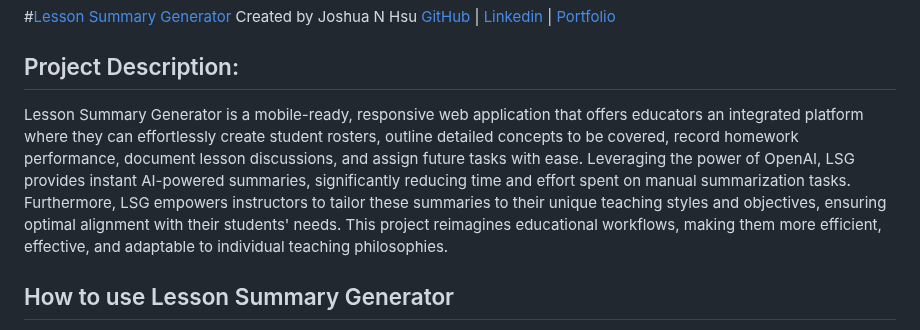
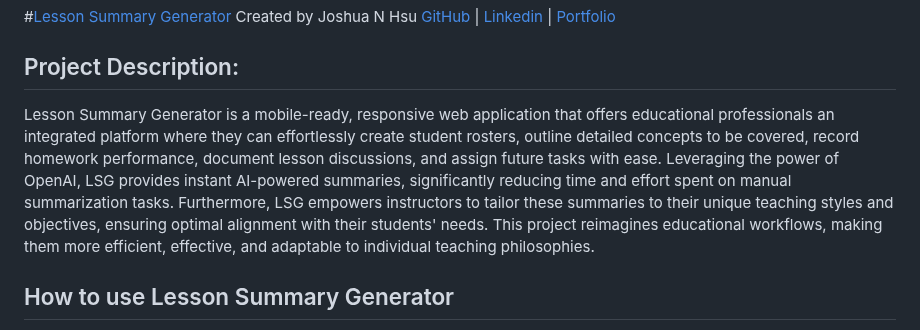
Before and after one commit to jhsu79/lesson-summary-generator, a Markdown page: README.md, the part around the change. Rendered like a GitHub page.

```diff
--- a/README.md
+++ b/README.md
@@ -3,7 +3,7 @@ Created by Joshua N Hsu
 [GitHub](https://github.com/jhsu79) | [Linkedin](https://www.linkedin.com/in/joshuanhsu/) | [Portfolio](https://joshuahsu.netlify.app/)
 
 ## Project Description:
-Lesson Summary Generator is a mobile-ready, responsive web application that offers educators an integrated platform where they can effortlessly create student rosters, outline detailed concepts to be covered, record homework performance, document lesson discussions, and assign future tasks with ease. Leveraging the power of OpenAI, LSG provides instant AI-powered summaries, significantly reducing time and effort spent on manual summarization tasks. Furthermore, LSG empowers instructors to tailor these summaries to their unique teaching styles and objectives, ensuring optimal alignment with their students' needs. This project reimagines educational workflows, making them more efficient, effective, and adaptable to individual teaching philosophies.
+Lesson Summary Generator is a mobile-ready, responsive web application that offers educational professionals an integrated platform where they can effortlessly create student rosters, outline detailed concepts to be covered, record homework performance, document lesson discussions, and assign future tasks with ease. Leveraging the power of OpenAI, LSG provides instant AI-powered summaries, significantly reducing time and effort spent on manual summarization tasks. Furthermore, LSG empowers instructors to tailor these summaries to their unique teaching styles and objectives, ensuring optimal alignment with their students' needs. This project reimagines educational workflows, making them more efficient, effective, and adaptable to individual teaching philosophies.
 
 
 ## How to use Lesson Summary Generator
```
